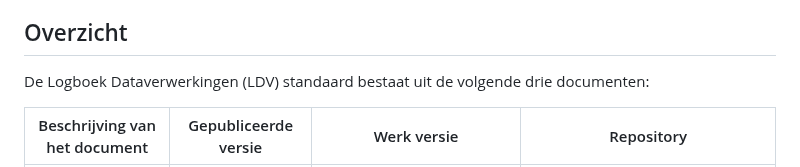
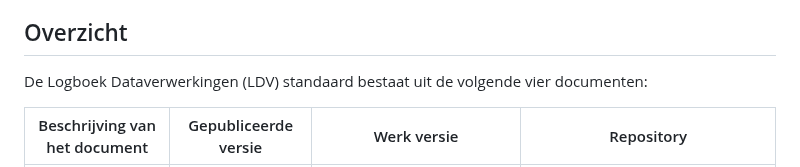
Before and after one commit to Logius-standaarden/logboek-dataverwerkingen-juridisch-beleidskader, a Markdown page: README.md, the part around the change. Drawn GitHub-style.

```diff
--- a/README.md
+++ b/README.md
@@ -24,7 +24,7 @@ De standaard Logboek Dataverwerkingen beschrijft een manier om technisch interop
 
 ## Overzicht
 
-De Logboek Dataverwerkingen (LDV) standaard bestaat uit de volgende drie documenten:
+De Logboek Dataverwerkingen (LDV) standaard bestaat uit de volgende vier documenten:
 
 | Beschrijving van het document           | Gepubliceerde versie                  | Werk versie                             | Repository                                                   |
 | --------------------------------------- | ------------------------------------- | --------------------------------------- | ------------------------------------------------------------ |
```
